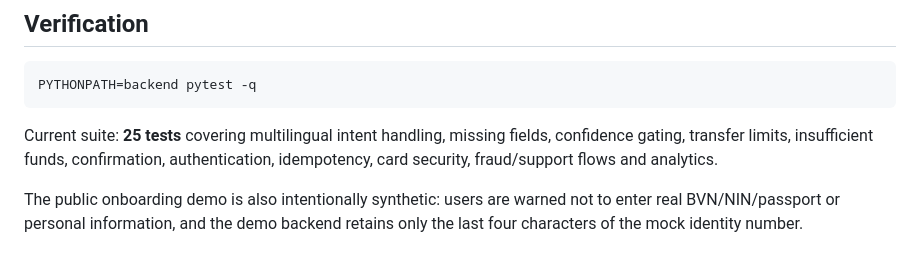
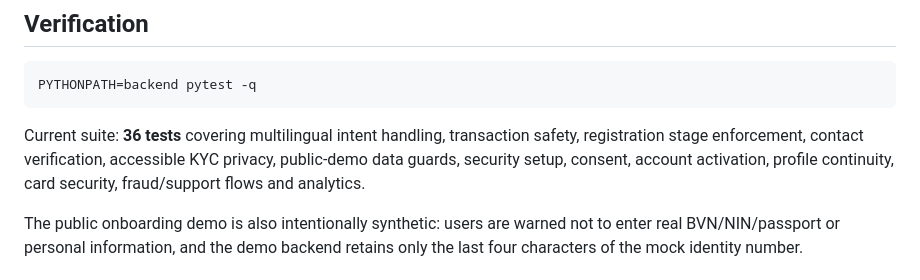
Before and after one commit to Atanseiye/Atanseiye, a Markdown page: README.md, the part around the change. Rendered like a GitHub page.

Commit message:
Update onboarding verification count

````diff
--- a/README.md
+++ b/README.md
@@ -70,7 +70,7 @@ render.yaml            Render blueprint
 PYTHONPATH=backend pytest -q
 ```
 
-Current suite: **25 tests** covering multilingual intent handling, missing fields, confidence gating, transfer limits, insufficient funds, confirmation, authentication, idempotency, card security, fraud/support flows and analytics.
+Current suite: **36 tests** covering multilingual intent handling, transaction safety, registration stage enforcement, contact verification, accessible KYC privacy, public-demo data guards, security setup, consent, account activation, profile continuity, card security, fraud/support flows and analytics.
 
 The public onboarding demo is also intentionally synthetic: users are warned not to enter real BVN/NIN/passport or personal information, and the demo backend retains only the last four characters of the mock identity number.
 
````
